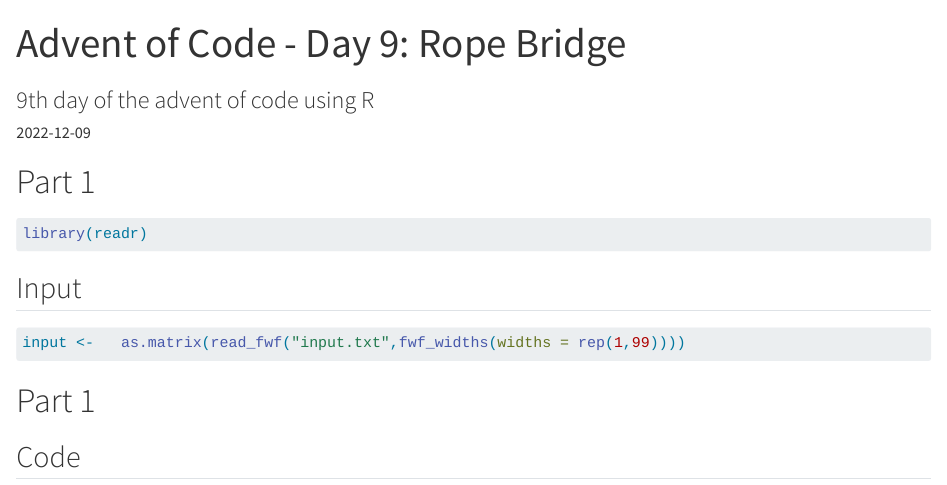
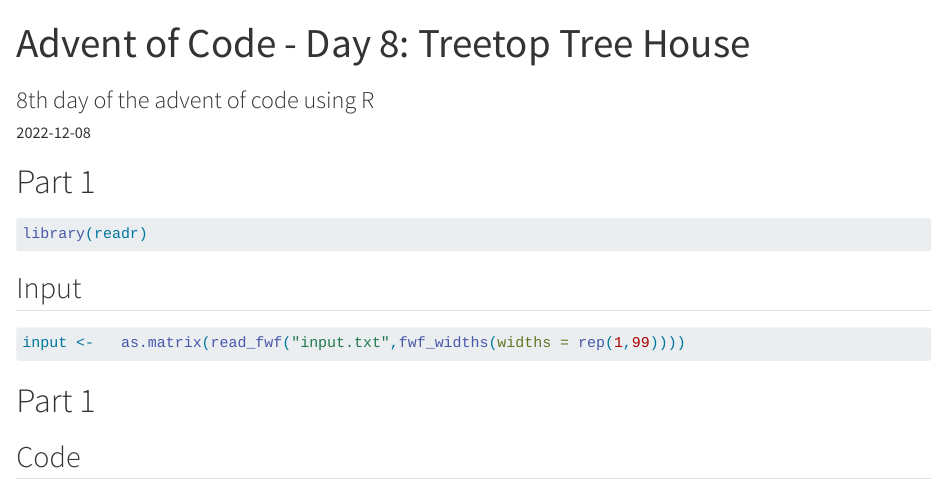
Before and after one commit to Felixmil/felixmil.com, a Quarto document (posts/Advent of Code 2022/08/tree-top-treehouse.qmd): the page in a window 1100 px wide, from its top. Rendered offline with R 4.5, knitr and Pandoc in place of Quarto, with nearby package versions.

Commit message:
Fix title

```diff
--- a/posts/Advent of Code 2022/08/tree-top-treehouse.qmd
+++ b/posts/Advent of Code 2022/08/tree-top-treehouse.qmd
@@ -1,7 +1,7 @@
 ---
-title: "Advent of Code - Day 9: Rope Bridge"
-subtitle: "9th day of the advent of code using R"
-date: 2022-12-09
+title: "Advent of Code - Day 8: Treetop Tree House"
+subtitle: "8th day of the advent of code using R"
+date: 2022-12-08
 categories: "advent of code"
 format:
    html:
```
